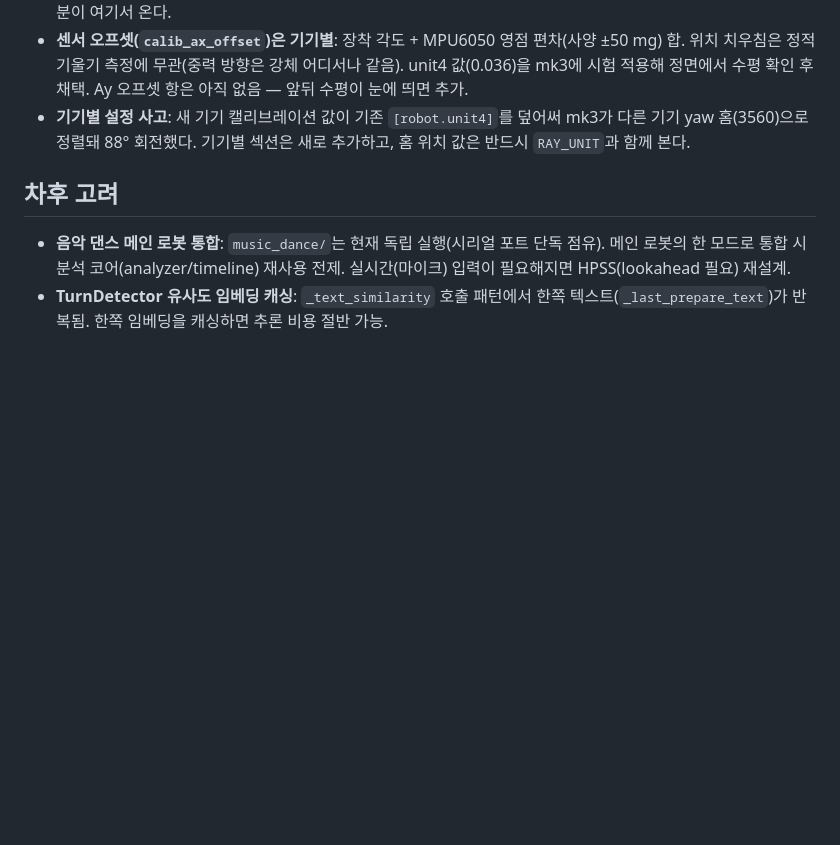
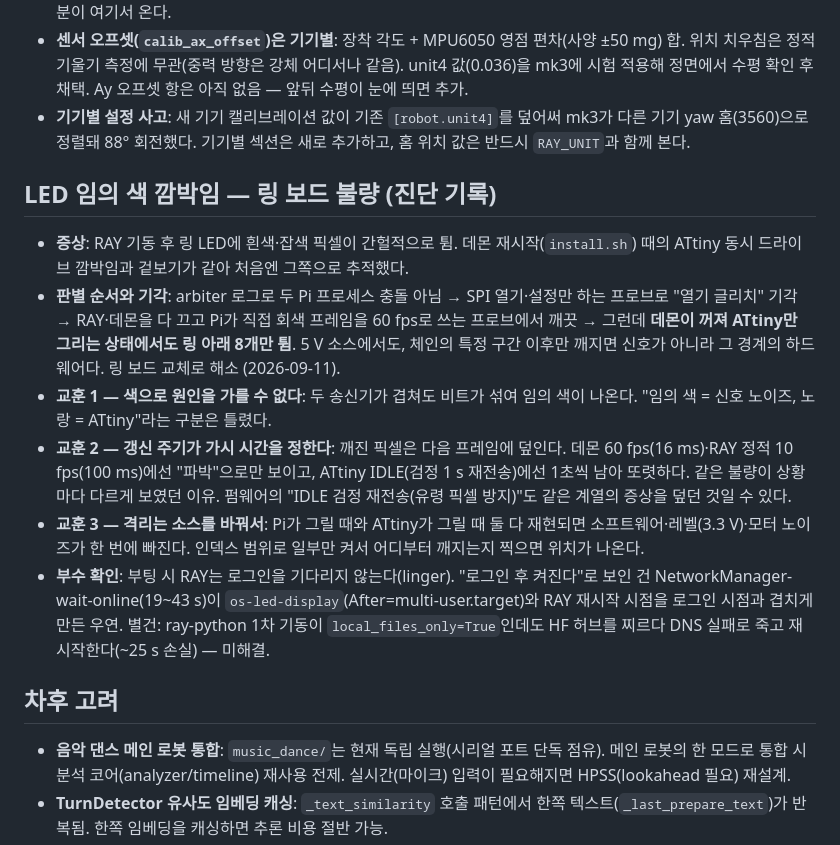
Before and after one commit to KIST-delight-robotics/Ray, a Markdown page: docs/decisions-wip.md, the part around the change. Rendered like a GitHub page; blank space fills up the shorter version.

Commit message:
docs(project): LED 임의 색 깜박임 진단 기록 — 링 보드 불량, 판별 순서와 교훈

```diff
--- a/docs/decisions-wip.md
+++ b/docs/decisions-wip.md
@@ -139,6 +139,15 @@
 - **센서 오프셋(`calib_ax_offset`)은 기기별**: 장착 각도 + MPU6050 영점 편차(사양 ±50 mg) 합. 위치 치우침은 정적 기울기 측정에 무관(중력 방향은 강체 어디서나 같음). unit4 값(0.036)을 mk3에 시험 적용해 정면에서 수평 확인 후 채택. Ay 오프셋 항은 아직 없음 — 앞뒤 수평이 눈에 띄면 추가.
 - **기기별 설정 사고**: 새 기기 캘리브레이션 값이 기존 `[robot.unit4]`를 덮어써 mk3가 다른 기기 yaw 홈(3560)으로 정렬돼 88° 회전했다. 기기별 섹션은 새로 추가하고, 홈 위치 값은 반드시 `RAY_UNIT`과 함께 본다.
 
+## LED 임의 색 깜박임 — 링 보드 불량 (진단 기록)
+
+- **증상**: RAY 기동 후 링 LED에 흰색·잡색 픽셀이 간헐적으로 튐. 데몬 재시작(`install.sh`) 때의 ATtiny 동시 드라이브 깜박임과 겉보기가 같아 처음엔 그쪽으로 추적했다.
+- **판별 순서와 기각**: arbiter 로그로 두 Pi 프로세스 충돌 아님 → SPI 열기·설정만 하는 프로브로 "열기 글리치" 기각 → RAY·데몬을 다 끄고 Pi가 직접 회색 프레임을 60 fps로 쓰는 프로브에서 깨끗 → 그런데 **데몬이 꺼져 ATtiny만 그리는 상태에서도 링 아래 8개만 튐**. 5 V 소스에서도, 체인의 특정 구간 이후만 깨지면 신호가 아니라 그 경계의 하드웨어다. 링 보드 교체로 해소 (2026-09-11).
+- **교훈 1 — 색으로 원인을 가를 수 없다**: 두 송신기가 겹쳐도 비트가 섞여 임의 색이 나온다. "임의 색 = 신호 노이즈, 노랑 = ATtiny"라는 구분은 틀렸다.
+- **교훈 2 — 갱신 주기가 가시 시간을 정한다**: 깨진 픽셀은 다음 프레임에 덮인다. 데몬 60 fps(16 ms)·RAY 정적 10 fps(100 ms)에선 "파박"으로만 보이고, ATtiny IDLE(검정 1 s 재전송)에선 1초씩 남아 또렷하다. 같은 불량이 상황마다 다르게 보였던 이유. 펌웨어의 "IDLE 검정 재전송(유령 픽셀 방지)"도 같은 계열의 증상을 덮던 것일 수 있다.
+- **교훈 3 — 격리는 소스를 바꿔서**: Pi가 그릴 때와 ATtiny가 그릴 때 둘 다 재현되면 소프트웨어·레벨(3.3 V)·모터 노이즈가 한 번에 빠진다. 인덱스 범위로 일부만 켜서 어디부터 깨지는지 찍으면 위치가 나온다.
+- **부수 확인**: 부팅 시 RAY는 로그인을 기다리지 않는다(linger). "로그인 후 켜진다"로 보인 건 NetworkManager-wait-online(19~43 s)이 `os-led-display`(After=multi-user.target)와 RAY 재시작 시점을 로그인 시점과 겹치게 만든 우연. 별건: ray-python 1차 기동이 `local_files_only=True`인데도 HF 허브를 찌르다 DNS 실패로 죽고 재시작한다(~25 s 손실) — 미해결.
+
 ## 차후 고려
 
 - **음악 댄스 메인 로봇 통합**: `music_dance/`는 현재 독립 실행(시리얼 포트 단독 점유). 메인 로봇의 한 모드로 통합 시 분석 코어(analyzer/timeline) 재사용 전제. 실시간(마이크) 입력이 필요해지면 HPSS(lookahead 필요) 재설계.
```
